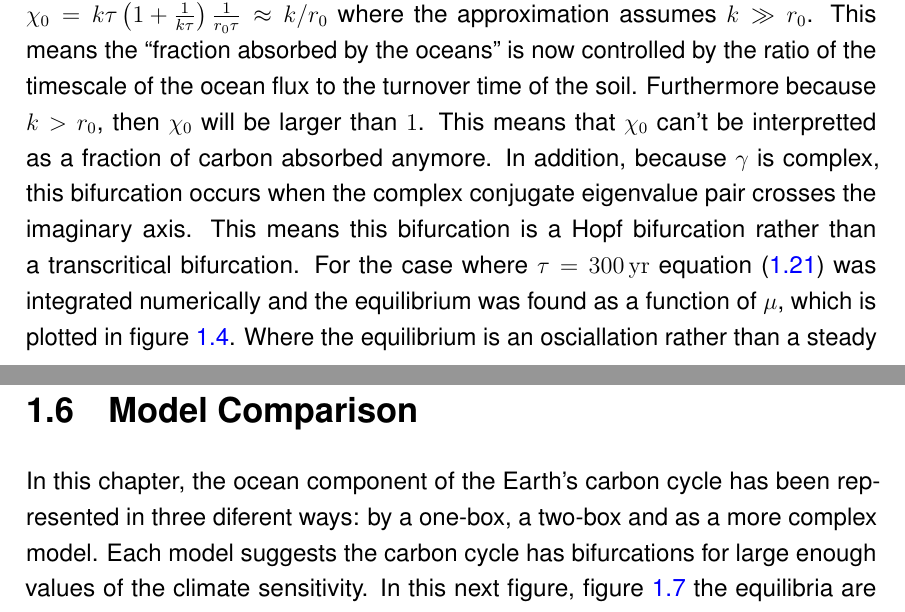
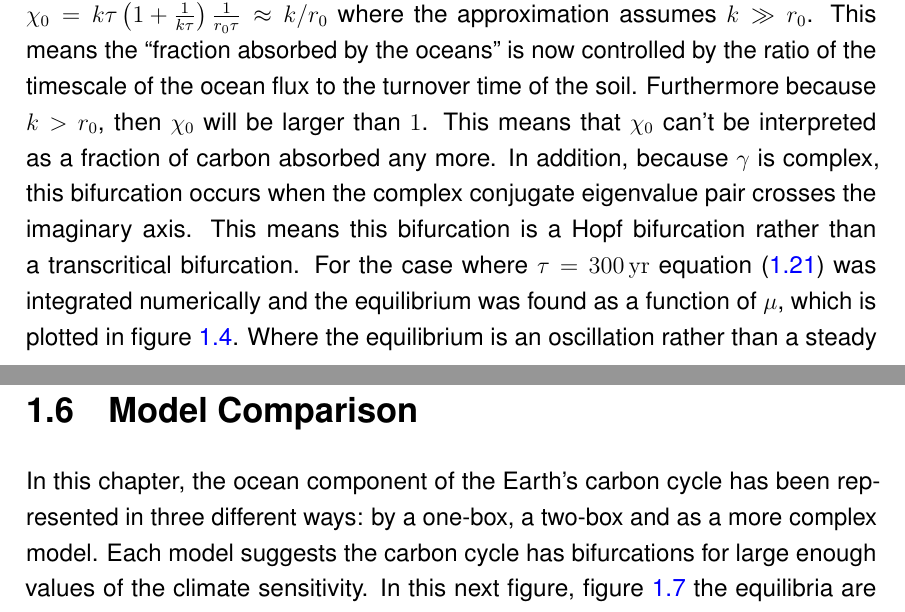
Before and after one commit to josephjclarke/thesis, a LaTeX thesis (thesis.tex, which reads box_ocean/box_ocean.tex): two parts of pages 13 and 20 of 23, joined at a grey line, cut so that both start at the same text. Compiled offline with pdfLaTeX.

Commit message:
spell checked

```diff
--- a/box_ocean/box_ocean.tex
+++ b/box_ocean/box_ocean.tex
@@ -396,7 +396,7 @@ The value of $B$ will become positive when $\mu$ exceeds the following threshold
 \end{equation}
 This is similar to the conditions derived in \cref{eq:mu_infinity,eq:instability_condition_one_box_fast} except now $\chi_0 = k\tau\left(1 + \frac{1}{k\tau} \right) \frac{1}{r_0\tau} \approx k/r_0$
 where the approximation assumes $k \gg r_0$. This means the ``fraction absorbed by the oceans'' is now controlled by the ratio of the timescale of the ocean flux to the turnover time of the soil.
-Furthermore because $k > r_0$, then $\chi_0$ will be larger than $1$. This means that $\chi_0$ can't be interpretted as a fraction of carbon absorbed anymore.
+Furthermore because $k > r_0$, then $\chi_0$ will be larger than $1$. This means that $\chi_0$ can't be interpreted as a fraction of carbon absorbed any more.
 In addition, because $\gamma$ is complex, this bifurcation occurs when the complex conjugate eigenvalue pair crosses the imaginary axis. This means this bifurcation is
 a Hopf bifurcation rather than a transcritical bifurcation.
 \begin{figure}
@@ -409,7 +409,7 @@ a Hopf bifurcation rather than a transcritical bifurcation.
   \label{fig:slow_response_bf_diagram}
 \end{figure}
 For the case where $\tau = \SI{300}{\year}$ \cref{eq:one_box_ocean} was integrated numerically and the equilibrium was found as a function of $\mu$,
-which is plotted in \cref{fig:slow_response_bf_diagram}. Where the equilibrium is an osciallation rather than a steady state the plot shows the maximum and minimum of the
+which is plotted in \cref{fig:slow_response_bf_diagram}. Where the equilibrium is an oscillation rather than a steady state the plot shows the maximum and minimum of the
 oscillation in red. It can be seen that the agreement with the numerics is good.
 
 Based on the conditions derived in \cref{eq:instability_condition_one_box_fast,eq:instability_condition_one_box_slow} the critical value of $\mu$ can be chosen to match the
@@ -541,7 +541,7 @@ parameters for which $\mu_+$ represents a real bifurcation. In any case as $\mu_
 It can be seen therefore that the two box model is complex enough to reproduce the behaviour of the IMOGEN model but simple enough to be analytically tractable.
 
 \section{Model Comparison}
-In this chapter, the ocean component of the Earth's carbon cycle has been represented in three diferent ways: by a one-box, a two-box and as a more complex model. Each model suggests the carbon cycle
+In this chapter, the ocean component of the Earth's carbon cycle has been represented in three different ways: by a one-box, a two-box and as a more complex model. Each model suggests the carbon cycle
 has bifurcations for large enough values of the climate sensitivity. In this next figure, \cref{fig:imogen_one_box_two_box} the equilibria are plotted for each model.
 \begin{figure}
   \centering
```
Also changed, not shown: box_ocean/box_ocean.tex (10 more changed lines).
